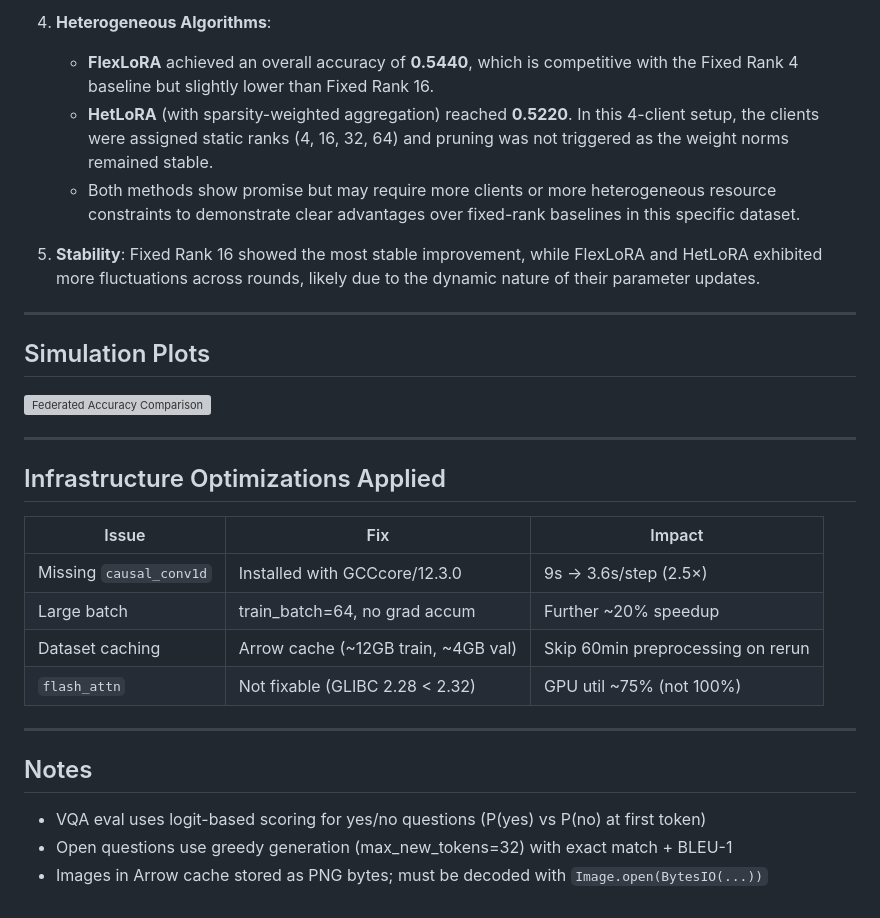
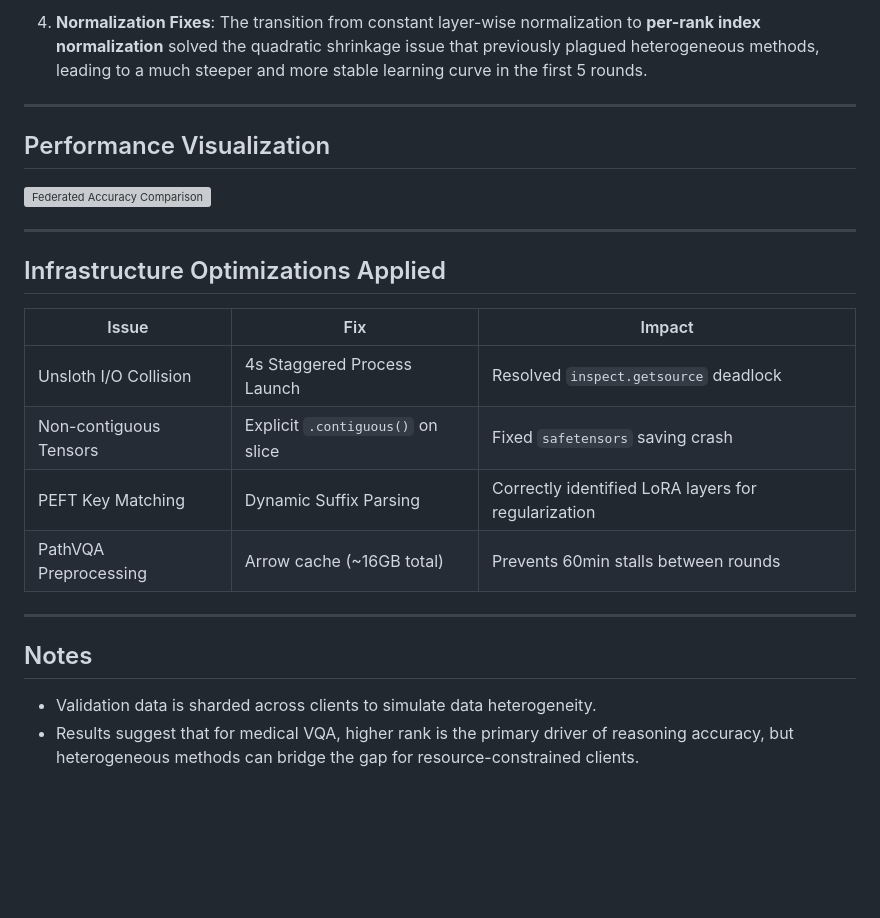
Before and after one commit to noddleslee/Heterogeneous-FL-QR-SVD, a Markdown page: experiment_report.md, the part around one of its changes. Drawn GitHub-style; blank space fills up the shorter version; grey boxes are pictures that could not be loaded.

```diff
--- a/experiment_report.md
+++ b/experiment_report.md
@@ -57,14 +48,11 @@ Comparison of different ranks and heterogeneous LoRA algorithms after 10 communi
 
-4. **Heterogeneous Algorithms**:
-   - **FlexLoRA** achieved an overall accuracy of **0.5440**, which is competitive with the Fixed Rank 4 baseline but slightly lower than Fixed Rank 16.
-   - **HetLoRA** (with sparsity-weighted aggregation) reached **0.5220**. In this 4-client setup, the clients were assigned static ranks (4, 16, 32, 64) and pruning was not triggered as the weight norms remained stable.
-   - Both methods show promise but may require more clients or more heterogeneous resource constraints to demonstrate clear advantages over fixed-rank baselines in this specific dataset.
-
-5. **Stability**: Fixed Rank 16 showed the most stable improvement, while FlexLoRA and HetLoRA exhibited more fluctuations across rounds, likely due to the dynamic nature of their parameter updates.
+4. **Normalization Fixes**:
+   The transition from constant layer-wise normalization to **per-rank index normalization** solved the quadratic shrinkage issue that previously plagued heterogeneous methods, leading to a much steeper and more stable learning curve in the first 5 rounds.
 
 ---
 
-## Simulation Plots
+## Performance Visualization
+
 ![Federated Accuracy Comparison](file:///mimer/NOBACKUP/groups/bloom/shenghui/hfedlora/federated_accuracy_comparison.png)
 
 ---
@@ -73,14 +61,13 @@ Comparison of different ranks and heterogeneous LoRA algorithms after 10 communi
 
 | Issue | Fix | Impact |
 |-------|-----|--------|
-| Missing `causal_conv1d` | Installed with GCCcore/12.3.0 | 9s → 3.6s/step (2.5×) |
-| Large batch | train_batch=64, no grad accum | Further ~20% speedup |
-| Dataset caching | Arrow cache (~12GB train, ~4GB val) | Skip 60min preprocessing on rerun |
-| `flash_attn` | Not fixable (GLIBC 2.28 < 2.32) | GPU util ~75% (not 100%) |
+| Unsloth I/O Collision | 4s Staggered Process Launch | Resolved `inspect.getsource` deadlock |
+| Non-contiguous Tensors | Explicit `.contiguous()` on slice | Fixed `safetensors` saving crash |
+| PEFT Key Matching | Dynamic Suffix Parsing | Correctly identified LoRA layers for regularization |
+| PathVQA Preprocessing | Arrow cache (~16GB total) | Prevents 60min stalls between rounds |
 
 ---
 
 ## Notes
-- VQA eval uses logit-based scoring for yes/no questions (P(yes) vs P(no) at first token)
-- Open questions use greedy generation (max_new_tokens=32) with exact match + BLEU-1
-- Images in Arrow cache stored as PNG bytes; must be decoded with `Image.open(BytesIO(...))`
+- Validation data is sharded across clients to simulate data heterogeneity.
+- Results suggest that for medical VQA, higher rank is the primary driver of reasoning accuracy, but heterogeneous methods can bridge the gap for resource-constrained clients.
```
Also changed, not shown: other parts of experiment_report.md (+23 -32 lines), federated_accuracy_comparison.png, 2 other files.
